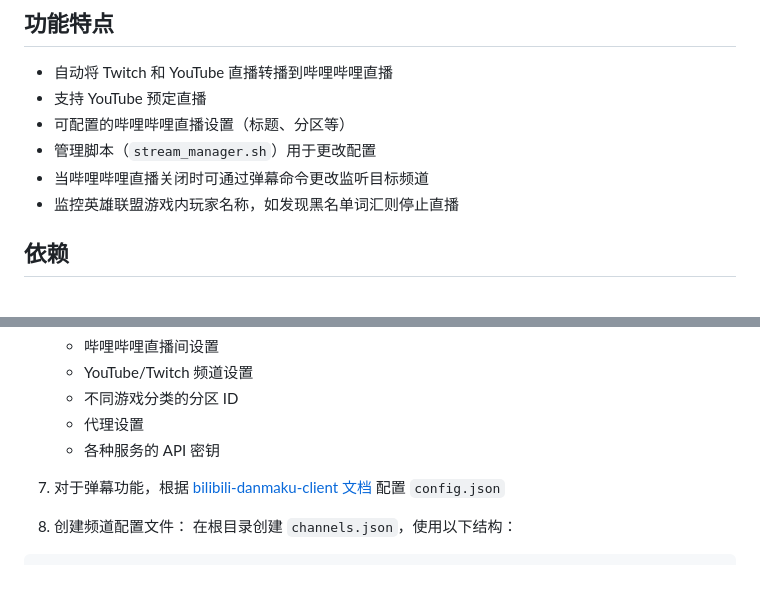
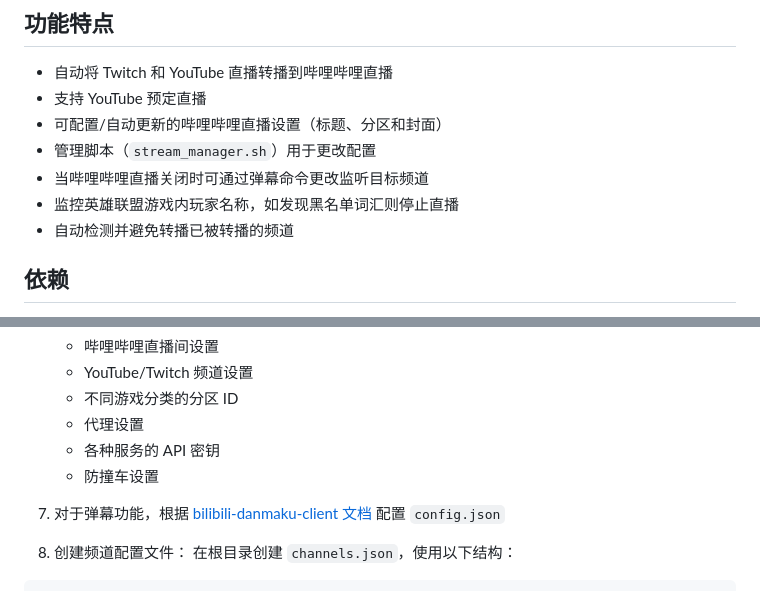
Before and after one commit to Detteee/bilistream, a Markdown page: README.zh_CN.md, 2 parts joined by grey strips. Drawn GitHub-style.

```diff
--- a/README.zh_CN.md
+++ b/README.zh_CN.md
@@ -8,10 +8,11 @@
 
 - 自动将 Twitch 和 YouTube 直播转播到哔哩哔哩直播
 - 支持 YouTube 预定直播
-- 可配置的哔哩哔哩直播设置（标题、分区等）
+- 可配置/自动更新的哔哩哔哩直播设置（标题、分区和封面）
 - 管理脚本（`stream_manager.sh`）用于更改配置
 - 当哔哩哔哩直播关闭时可通过弹幕命令更改监听目标频道
 - 监控英雄联盟游戏内玩家名称，如发现黑名单词汇则停止直播
+- 自动检测并避免转播已被转播的频道
 
 ## 依赖
 
@@ -65,6 +66,7 @@
    - 不同游戏分类的分区 ID
    - 代理设置
    - 各种服务的 API 密钥
+   - 防撞车设置
 7. 对于弹幕功能，根据 [bilibili-danmaku-client 文档](https://github.com/Isoheptane/bilibili-live-danmaku-cli) 配置 `config.json`
 8. 创建频道配置文件：
    在根目录创建 `channels.json`，使用以下结构：
```
Also changed, not shown: other parts of README.zh_CN.md (+0 -1 lines), README.md (+4 -1 lines).
